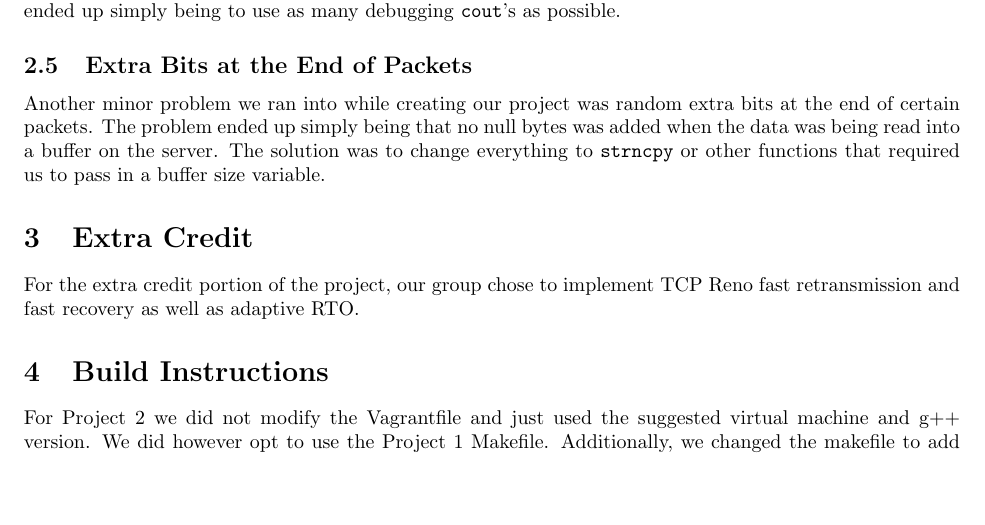
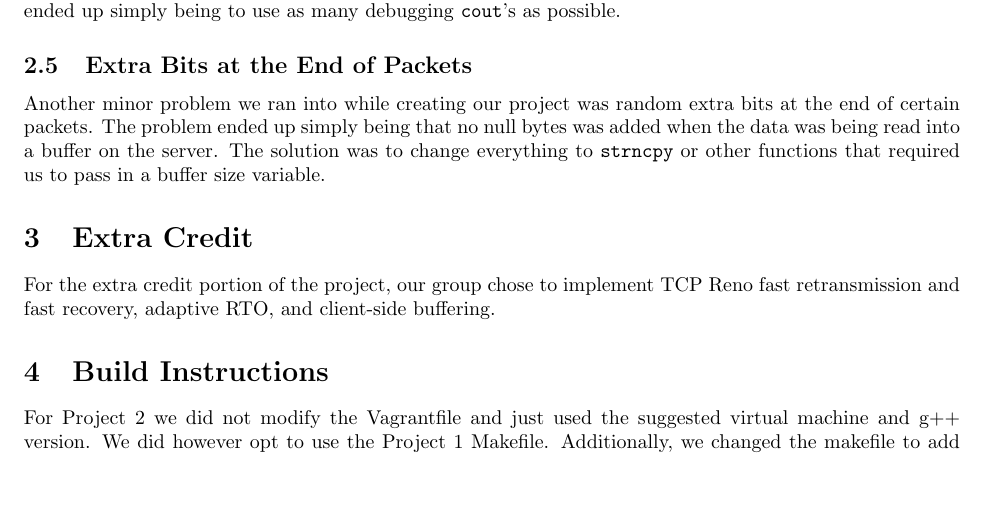
Before and after one commit to JasonYang96/cs118-proj2, a LaTeX document (report/report.tex): part of page 3 of 5, cut so that both start at the same text. Compiled offline with pdfLaTeX.

Commit message:
added extra credit

```diff
--- a/report/report.tex
+++ b/report/report.tex
@@ -104,7 +104,7 @@ Another minor problem we ran into while creating our project was random extra bi
 
 \section{Extra Credit}
 
-For the extra credit portion of the project, our group chose to implement TCP Reno fast retransmission and fast recovery as well as adaptive RTO.
+For the extra credit portion of the project, our group chose to implement TCP Reno fast retransmission and fast recovery, adaptive RTO, and client-side buffering.
 
 \section{Build Instructions}
 
```
Also changed, not shown: report/report.pdf, 2 other files.
